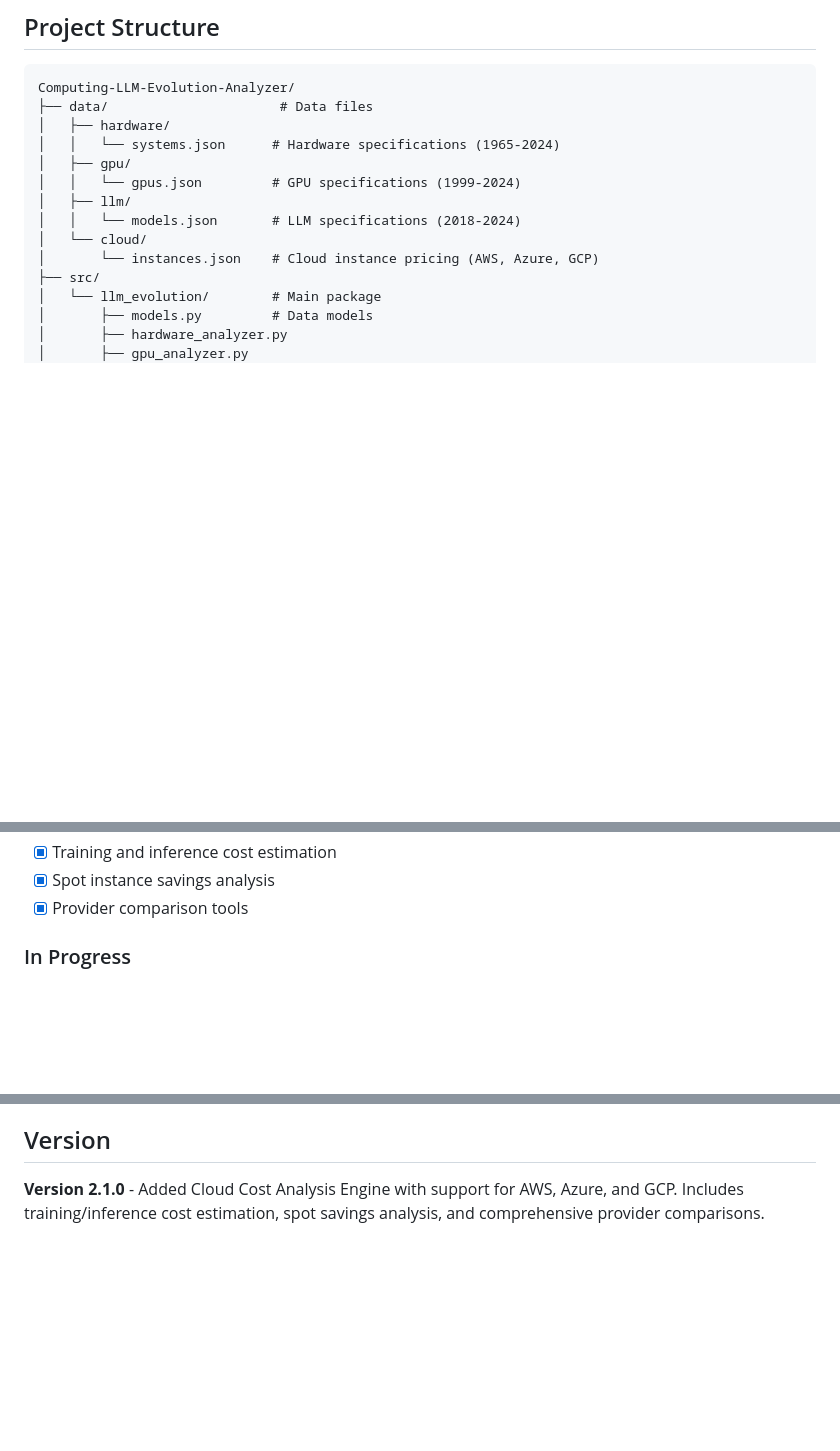
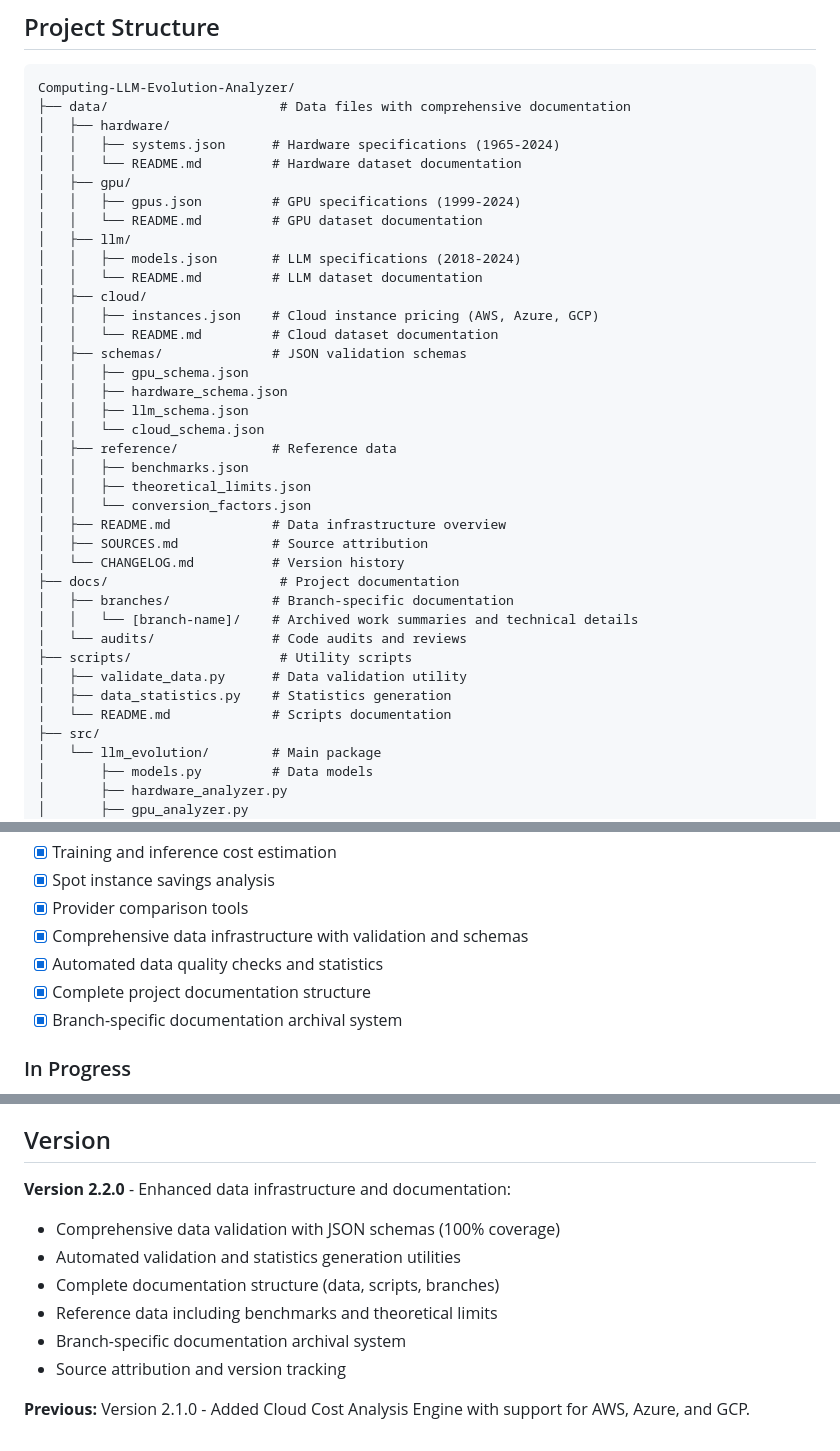
Before and after one commit to dnoice/Computing-LLM-Evolution-Analyzer, a Markdown page: README.md, 3 parts joined by grey strips. Drawn GitHub-style; blank space fills up the shorter version.

Commit message:
Update README with enhanced documentation structure and version 2.2.0
Major Updates:
- Expand Project Structure section with complete directory tree
  - Add data/ subdirectories (schemas, reference)
  - Add docs/ directory with branches and audits
  - Add scripts/ directory with utilities
  - Include all README files and documentation

- Add new Documentation section with three subsections:
  - Data Documentation (datasets, schemas, sources, changelog)
  - Development Documentation (scripts, branches, audits)
  - Branch History explanation and archive structure

- Update Contributing section with specific guidelines:
  - Code style requirements
  - Data validation requirements
  - Documentation update requirements
  - Testing expectations

- Update Roadmap with completed documentation features:
  - Comprehensive data infrastructure
  - Automated quality checks
  - Complete documentation structure
  - Branch archival system

- Bump version to 2.2.0 reflecting documentation enhancements:
  - JSON schema validation (100% coverage)
  - Automated utilities
  - Reference data
  - Documentation archival

Impact:
- Clear navigation to all project documentation
- Complete visibility into project structure
- Documented contribution process
- Version tracking reflects infrastructure improvements

🤖 Generated with [Claude Code](https://claude.com/claude-code)

Co-Authored-By: Claude <noreply@anthropic.com>

````diff
--- a/README.md
+++ b/README.md
@@ -168,15 +168,39 @@ for i, instance in enumerate(ranking[:5], 1):
 
 ```
 Computing-LLM-Evolution-Analyzer/
-├── data/                      # Data files
+├── data/                      # Data files with comprehensive documentation
 │   ├── hardware/
-│   │   └── systems.json      # Hardware specifications (1965-2024)
+│   │   ├── systems.json      # Hardware specifications (1965-2024)
+│   │   └── README.md         # Hardware dataset documentation
 │   ├── gpu/
-│   │   └── gpus.json         # GPU specifications (1999-2024)
+│   │   ├── gpus.json         # GPU specifications (1999-2024)
+│   │   └── README.md         # GPU dataset documentation
 │   ├── llm/
-│   │   └── models.json       # LLM specifications (2018-2024)
-│   └── cloud/
-│       └── instances.json    # Cloud instance pricing (AWS, Azure, GCP)
+│   │   ├── models.json       # LLM specifications (2018-2024)
+│   │   └── README.md         # LLM dataset documentation
+│   ├── cloud/
+│   │   ├── instances.json    # Cloud instance pricing (AWS, Azure, GCP)
+│   │   └── README.md         # Cloud dataset documentation
+│   ├── schemas/              # JSON validation schemas
+│   │   ├── gpu_schema.json
+│   │   ├── hardware_schema.json
+│   │   ├── llm_schema.json
+│   │   └── cloud_schema.json
+│   ├── reference/            # Reference data
+│   │   ├── benchmarks.json
+│   │   ├── theoretical_limits.json
+│   │   └── conversion_factors.json
+│   ├── README.md             # Data infrastructure overview
+│   ├── SOURCES.md            # Source attribution
+│   └── CHANGELOG.md          # Version history
+├── docs/                      # Project documentation
+│   ├── branches/             # Branch-specific documentation
+│   │   └── [branch-name]/    # Archived work summaries and technical details
+│   └── audits/               # Code audits and reviews
+├── scripts/                   # Utility scripts
+│   ├── validate_data.py      # Data validation utility
+│   ├── data_statistics.py    # Statistics generation
+│   └── README.md             # Scripts documentation
 ├── src/
 │   └── llm_evolution/        # Main package
 │       ├── models.py         # Data models
@@ -277,6 +331,10 @@ This project is licensed under the MIT License - see the [LICENSE](LICENSE) file
 - [x] Training and inference cost estimation
 - [x] Spot instance savings analysis
 - [x] Provider comparison tools
+- [x] Comprehensive data infrastructure with validation and schemas
+- [x] Automated data quality checks and statistics
+- [x] Complete project documentation structure
+- [x] Branch-specific documentation archival system
 
 ### In Progress
 - [ ] Enhanced energy consumption analysis
@@ -296,4 +354,12 @@ This project is licensed under the MIT License - see the [LICENSE](LICENSE) file
 
 ## Version
 
-**Version 2.1.0** - Added Cloud Cost Analysis Engine with support for AWS, Azure, and GCP. Includes training/inference cost estimation, spot savings analysis, and comprehensive provider comparisons.
+**Version 2.2.0** - Enhanced data infrastructure and documentation:
+- Comprehensive data validation with JSON schemas (100% coverage)
+- Automated validation and statistics generation utilities
+- Complete documentation structure (data, scripts, branches)
+- Reference data including benchmarks and theoretical limits
+- Branch-specific documentation archival system
+- Source attribution and version tracking
+
+**Previous:** Version 2.1.0 - Added Cloud Cost Analysis Engine with support for AWS, Azure, and GCP.
````
Also changed, not shown: other parts of README.md (+30 -0 lines).
